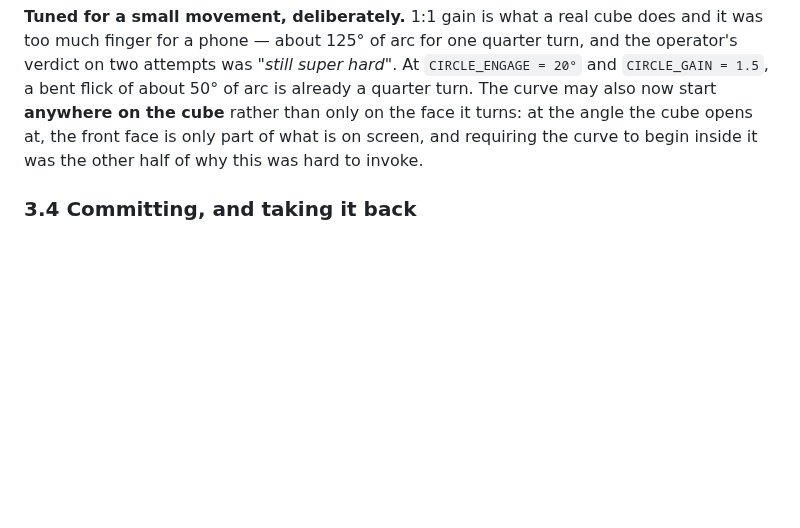
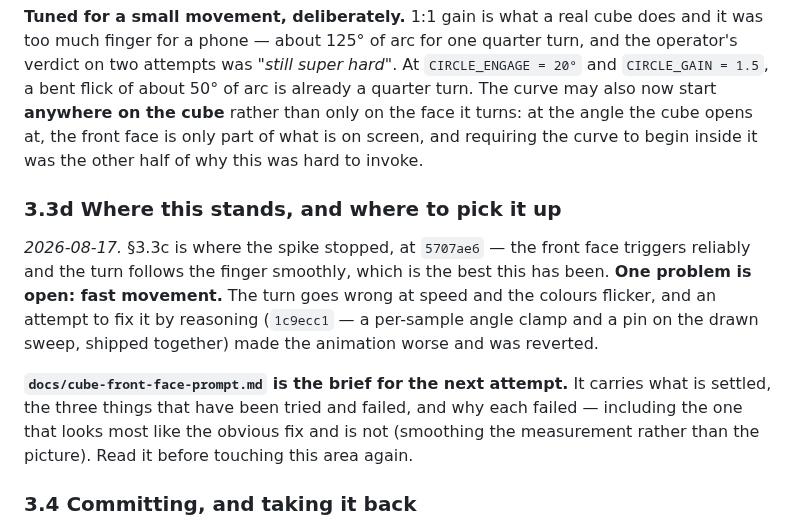
Before and after one commit to mjohnson139/expo-sudoku, a Markdown page: docs/cube-touch-exploration.md, the part around the change. Drawn GitHub-style; blank space fills up the shorter version.

```diff
--- a/docs/cube-touch-exploration.md
+++ b/docs/cube-touch-exploration.md
@@ -415,6 +415,21 @@ rather than only on the face it turns: at the angle the cube opens at, the front
 face is only part of what is on screen, and requiring the curve to begin inside
 it was the other half of why this was hard to invoke.
 
+### 3.3d Where this stands, and where to pick it up
+
+*2026-08-17.* §3.3c is where the spike stopped, at `5707ae6` — the front face
+triggers reliably and the turn follows the finger smoothly, which is the best
+this has been. **One problem is open: fast movement.** The turn goes wrong at
+speed and the colours flicker, and an attempt to fix it by reasoning
+(`1c9ecc1` — a per-sample angle clamp and a pin on the drawn sweep, shipped
+together) made the animation worse and was reverted.
+
+**`docs/cube-front-face-prompt.md` is the brief for the next attempt.** It
+carries what is settled, the three things that have been tried and failed, and
+why each failed — including the one that looks most like the obvious fix and is
+not (smoothing the measurement rather than the picture). Read it before touching
+this area again.
+
 ### 3.4 Committing, and taking it back
 
 - Release past ~50% of a quarter turn (or fast enough): **commit** — write the
```
Also changed, not shown: docs/cube-front-face-prompt.md (added, +195 -0 lines).
